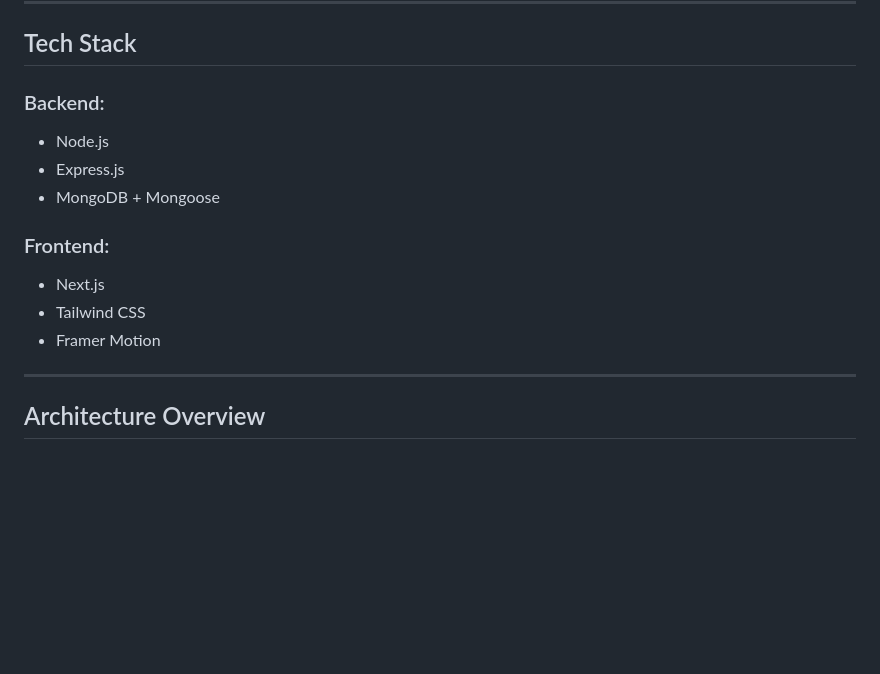
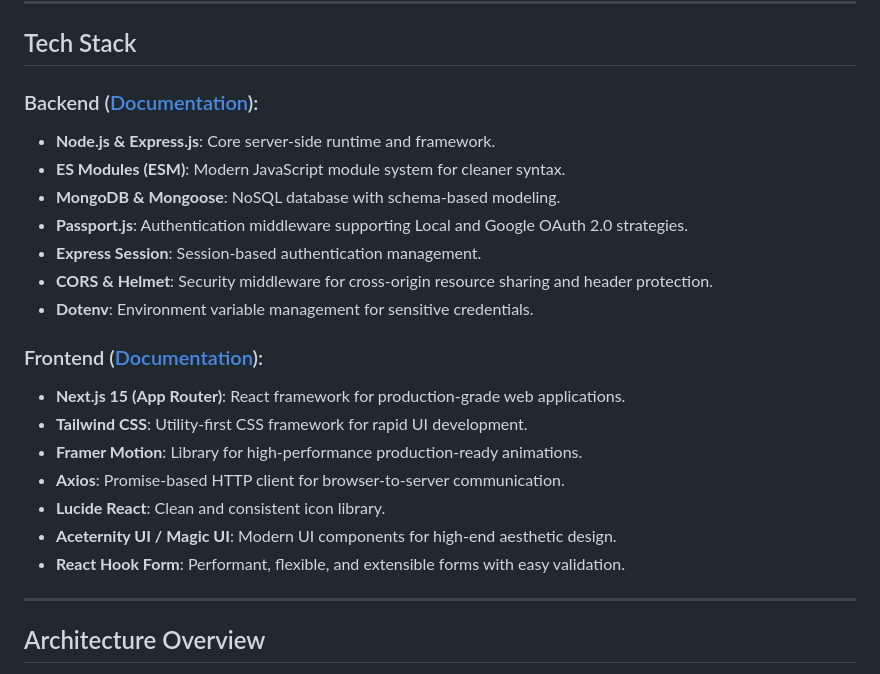
Before and after one commit to Himanshu25102005/LedgerFlow, a Markdown page: README.md, the part around the change. Drawn GitHub-style; blank space fills up the shorter version.

Commit message:
Enhance tech stack details in README
Expanded tech stack section with detailed descriptions for backend and frontend technologies, including links to documentation.

```diff
--- a/README.md
+++ b/README.md
@@ -25,15 +25,23 @@ LedgerFlow is a comprehensive full-stack project designed to streamline financia
 
 ## Tech Stack
 
-### Backend:
-- Node.js
-- Express.js
-- MongoDB + Mongoose
+### Backend ([Documentation](https://github.com/Himanshu25102005/LedgerFlow/blob/main/Backend/Backend_Doc.md)):
+- **Node.js & Express.js**: Core server-side runtime and framework.
+- **ES Modules (ESM)**: Modern JavaScript module system for cleaner syntax.
+- **MongoDB & Mongoose**: NoSQL database with schema-based modeling.
+- **Passport.js**: Authentication middleware supporting Local and Google OAuth 2.0 strategies.
+- **Express Session**: Session-based authentication management.
+- **CORS & Helmet**: Security middleware for cross-origin resource sharing and header protection.
+- **Dotenv**: Environment variable management for sensitive credentials.
 
-### Frontend:
-- Next.js
-- Tailwind CSS
-- Framer Motion
+### Frontend ([Documentation](https://github.com/Himanshu25102005/LedgerFlow/blob/main/Frontend/frontend.md)):
+- **Next.js 15 (App Router)**: React framework for production-grade web applications.
+- **Tailwind CSS**: Utility-first CSS framework for rapid UI development.
+- **Framer Motion**: Library for high-performance production-ready animations.
+- **Axios**: Promise-based HTTP client for browser-to-server communication.
+- **Lucide React**: Clean and consistent icon library.
+- **Aceternity UI / Magic UI**: Modern UI components for high-end aesthetic design.
+- **React Hook Form**: Performant, flexible, and extensible forms with easy validation.
 
 ---
 
```
